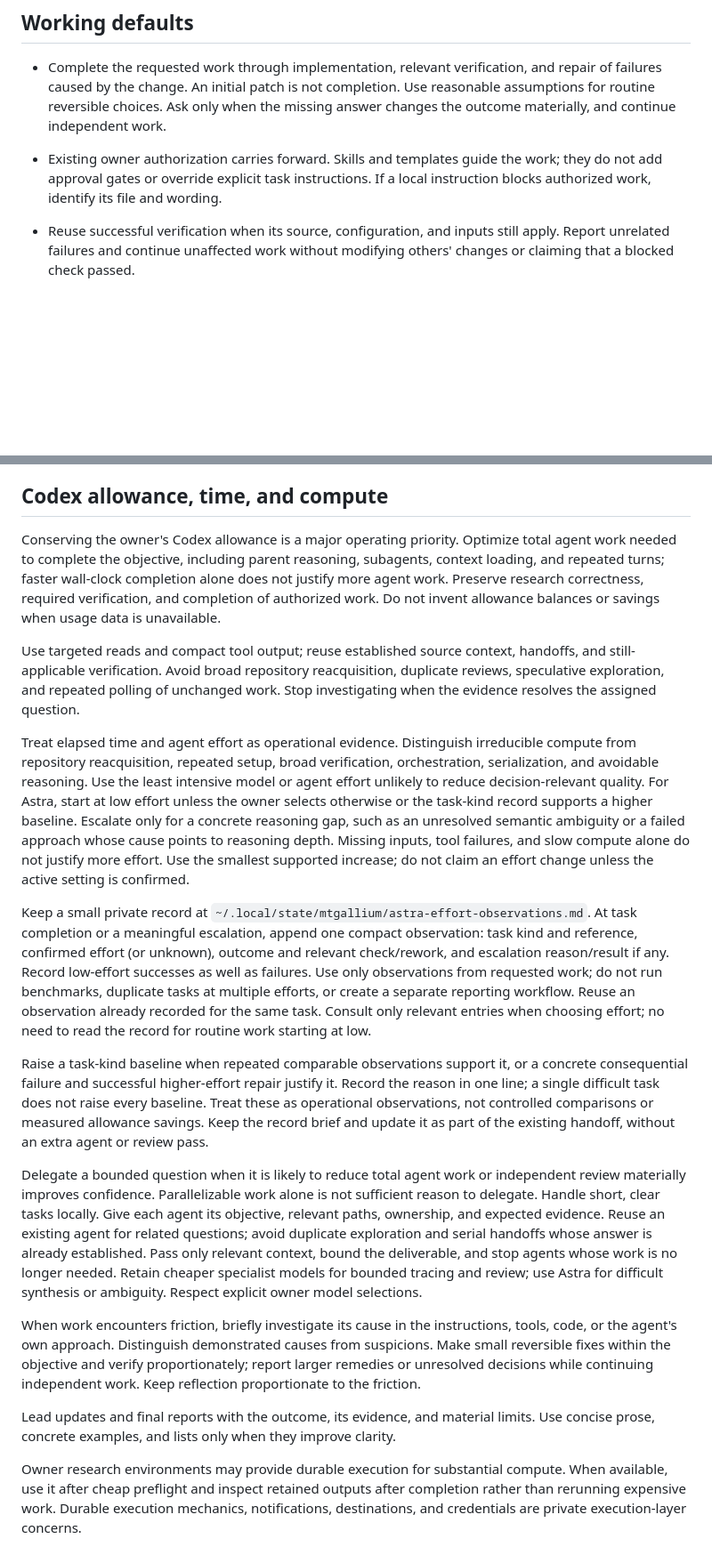
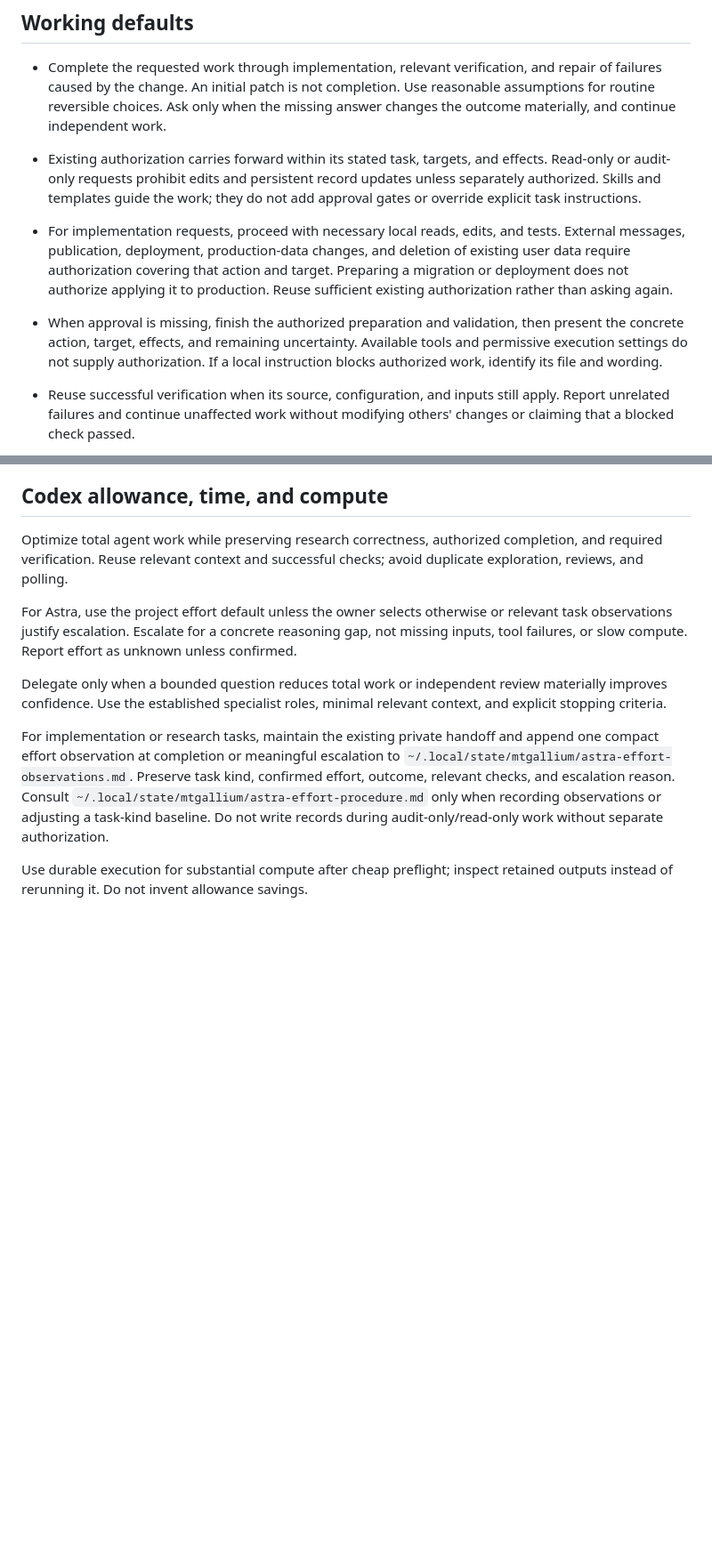
Before and after one commit to huxinq/MTGallium, a Markdown page: AGENTS.md, 2 parts joined by grey strips. Shown at 89% size. Drawn GitHub-style; blank space fills up the shorter version.

Commit message:
Clarify agent authority and reduce routine instruction overhead
Bound standing authorization by task, target, and effect, and distinguish preparation from external execution. Keep concise allowance guidance in the project guide and retain the detailed effort procedure in the private operational record. Research invariants and the Argentum pin remain unchanged.

```diff
--- a/AGENTS.md
+++ b/AGENTS.md
@@ -103,8 +103,19 @@ CI pass. Passing tests are technical evidence, not a research conclusion.
   and repair of failures caused by the change. An initial patch is not completion.
   Use reasonable assumptions for routine reversible choices. Ask only when the
   missing answer changes the outcome materially, and continue independent work.
-- Existing owner authorization carries forward. Skills and templates guide the
-  work; they do not add approval gates or override explicit task instructions.
+- Existing authorization carries forward within its stated task, targets, and
+  effects. Read-only or audit-only requests prohibit edits and persistent record
+  updates unless separately authorized. Skills and templates guide the work;
+  they do not add approval gates or override explicit task instructions.
+- For implementation requests, proceed with necessary local reads, edits, and
+  tests. External messages, publication, deployment, production-data changes,
+  and deletion of existing user data require authorization covering that action
+  and target. Preparing a migration or deployment does not authorize applying
+  it to production. Reuse sufficient existing authorization rather than asking
+  again.
+- When approval is missing, finish the authorized preparation and validation,
+  then present the concrete action, target, effects, and remaining uncertainty.
+  Available tools and permissive execution settings do not supply authorization.
   If a local instruction blocks authorized work, identify its file and wording.
 - Reuse successful verification when its source, configuration, and inputs still
   apply. Report unrelated failures and continue unaffected work without modifying
@@ -139,67 +150,26 @@ narrow mechanical change.
 
 ## Codex allowance, time, and compute
 
-Conserving the owner's Codex allowance is a major operating priority. Optimize
-total agent work needed to complete the objective, including parent reasoning,
-subagents, context loading, and repeated turns; faster wall-clock completion
-alone does not justify more agent work. Preserve research correctness, required
-verification, and completion of authorized work. Do not invent allowance balances
-or savings when usage data is unavailable.
+Optimize total agent work while preserving research correctness, authorized
+completion, and required verification. Reuse relevant context and successful
+checks; avoid duplicate exploration, reviews, and polling.
 
-Use targeted reads and compact tool output; reuse established source context,
-handoffs, and still-applicable verification. Avoid broad repository reacquisition,
-duplicate reviews, speculative exploration, and repeated polling of unchanged
-work. Stop investigating when the evidence resolves the assigned question.
+For Astra, use the project effort default unless the owner selects otherwise
+or relevant task observations justify escalation. Escalate for a concrete
+reasoning gap, not missing inputs, tool failures, or slow compute. Report
+effort as unknown unless confirmed.
 
-Treat elapsed time and agent effort as operational evidence. Distinguish
-irreducible compute from repository reacquisition, repeated setup, broad
-verification, orchestration, serialization, and avoidable reasoning. Use the
-least intensive model or agent effort unlikely to reduce decision-relevant
-quality. For Astra, start at low effort unless the owner selects otherwise or
-the task-kind record supports a higher baseline. Escalate only for a concrete
-reasoning gap, such as an unresolved semantic ambiguity or a failed approach
-whose cause points to reasoning depth. Missing inputs, tool failures, and slow
-compute alone do not justify more effort. Use the smallest supported increase;
-do not claim an effort change unless the active setting is confirmed.
+Delegate only when a bounded question reduces total work or independent
+review materially improves confidence. Use the established specialist roles,
+minimal relevant context, and explicit stopping criteria.
 
-Keep a small private record at
-`~/.local/state/mtgallium/astra-effort-observations.md`. At task completion or a
-meaningful escalation, append one compact observation: task kind and reference,
-confirmed effort (or unknown), outcome and relevant check/rework, and escalation
-reason/result if any. Record low-effort successes as well as failures. Use only
-observations from requested work; do not run benchmarks, duplicate tasks at
-multiple efforts, or create a separate reporting workflow. Reuse an observation
-already recorded for the same task. Consult only relevant entries when choosing
-effort; no need to read the record for routine work starting at low.
+For implementation or research tasks, maintain the existing private handoff
+and append one compact effort observation at completion or meaningful
+escalation to `~/.local/state/mtgallium/astra-effort-observations.md`. Preserve
+task kind, confirmed effort, outcome, relevant checks, and escalation reason.
+Consult `~/.local/state/mtgallium/astra-effort-procedure.md` only when recording
+observations or adjusting a task-kind baseline. Do not write records during
+audit-only/read-only work without separate authorization.
 
-Raise a task-kind baseline when repeated comparable observations support it,
-or a concrete consequential failure and successful higher-effort repair justify
-it. Record the reason in one line; a single difficult task does not raise every
-baseline. Treat these as operational observations, not controlled comparisons
-or measured allowance savings. Keep the record brief and update it as part of
-the existing handoff, without an extra agent or review pass.
-
-Delegate a bounded question when it is likely to reduce total agent work or
-independent review materially improves confidence. Parallelizable work alone is
-not sufficient reason to delegate. Handle short, clear tasks locally. Give each agent
-its objective, relevant paths, ownership, and expected evidence. Reuse an existing
-agent for related questions; avoid duplicate exploration and serial handoffs
-whose answer is already established. Pass only relevant context, bound the
-deliverable, and stop agents whose work is no longer needed. Retain cheaper
-specialist models for bounded tracing and review; use Astra for difficult
-synthesis or ambiguity. Respect explicit owner model selections.
-
-When work encounters friction, briefly investigate its cause in the instructions,
-tools, code, or the agent's own approach. Distinguish demonstrated causes from
-suspicions. Make small reversible fixes within the objective and verify
-proportionately; report larger remedies or unresolved decisions while continuing
-independent work. Keep reflection proportionate to the friction.
-
-Lead updates and final reports with the outcome, its evidence, and material limits.
-Use concise prose, concrete examples, and lists only when they improve clarity.
-
-Owner research environments may provide durable execution for substantial
-compute. When available, use it after cheap preflight and inspect retained
-outputs after completion rather than rerunning expensive work. Durable
-execution mechanics, notifications, destinations, and credentials are private
-execution-layer concerns.
+Use durable execution for substantial compute after cheap preflight; inspect
+retained outputs instead of rerunning it. Do not invent allowance savings.
```
